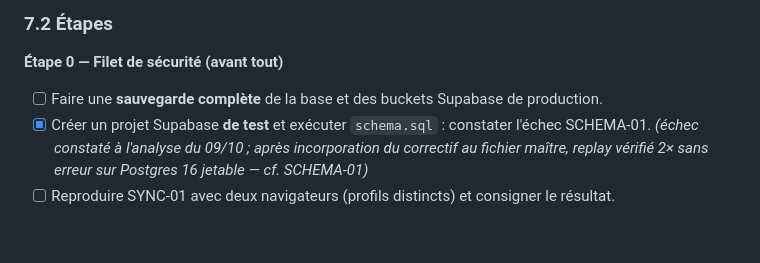
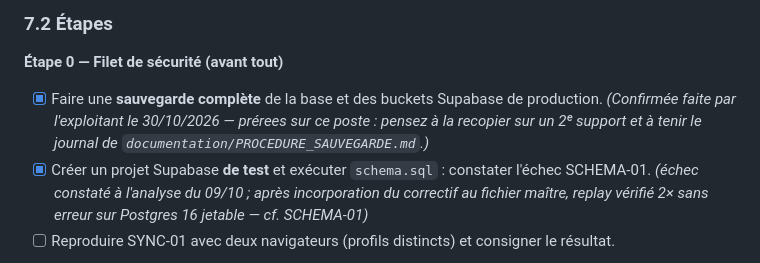
Before and after one commit to Makanien/Gestion-des-interventions, a Markdown page: Analyse application.md, the part around the change. Rendered like a GitHub page; blank space fills up the shorter version.

Commit message:
docs(analyse): Étape 0 — sauvegarde de production faite (confirmation exploitant 30/10)

```diff
--- a/Analyse application.md
+++ b/Analyse application.md
@@ -328,7 +328,7 @@ Mais la lecture du code révèle **des écarts importants entre ce que le PRD et
 ### 7.2 Étapes
 
 **Étape 0 — Filet de sécurité (avant tout)**
-- [ ] Faire une **sauvegarde complète** de la base et des buckets Supabase de production.
+- [x] Faire une **sauvegarde complète** de la base et des buckets Supabase de production. *(Confirmée faite par l'exploitant le 30/10/2026 — prérees sur ce poste : pensez à la recopier sur un 2ᵉ support et à tenir le journal de `documentation/PROCEDURE_SAUVEGARDE.md`.)*
 - [x] Créer un projet Supabase **de test** et exécuter `schema.sql` : constater l'échec SCHEMA-01. *(échec constaté à l'analyse du 09/10 ; après incorporation du correctif au fichier maître, replay vérifié 2× sans erreur sur Postgres 16 jetable — cf. SCHEMA-01)*
 - [ ] Reproduire SYNC-01 avec deux navigateurs (profils distincts) et consigner le résultat.
 
```
